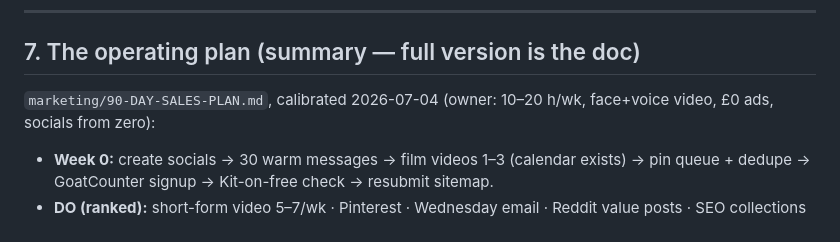
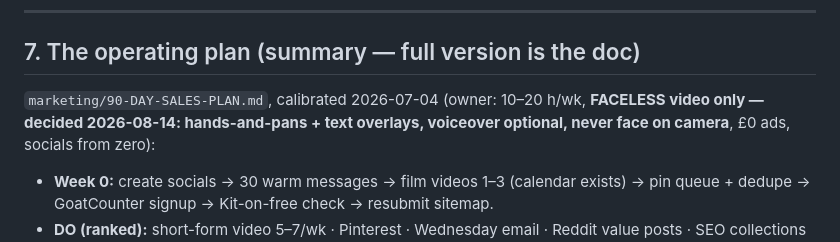
Before and after one commit to bengisusengul/70-gr-protein-meal-recipes, a Markdown page: HANDOFF.md, the part around the change. Drawn GitHub-style.

Commit message:
Docs: record the faceless-video-only decision (2026-08-14)
Co-Authored-By: Claude Fable 5 <noreply@anthropic.com>

```diff
--- a/HANDOFF.md
+++ b/HANDOFF.md
@@ -157,7 +157,8 @@ git commit && git push origin claude/high-protein-cookbook-3Av3B   # push = depl
 
 ## 7. The operating plan (summary — full version is the doc)
 
-`marketing/90-DAY-SALES-PLAN.md`, calibrated 2026-07-04 (owner: 10–20 h/wk, face+voice video,
+`marketing/90-DAY-SALES-PLAN.md`, calibrated 2026-07-04 (owner: 10–20 h/wk, **FACELESS video only
+— decided 2026-08-14: hands-and-pans + text overlays, voiceover optional, never face on camera**,
 £0 ads, socials from zero):
 
 - **Week 0:** create socials → 30 warm messages → film videos 1–3 (calendar exists) → pin queue +
```
Also changed, not shown: marketing/90-DAY-SALES-PLAN.md (+2 -1 lines).
